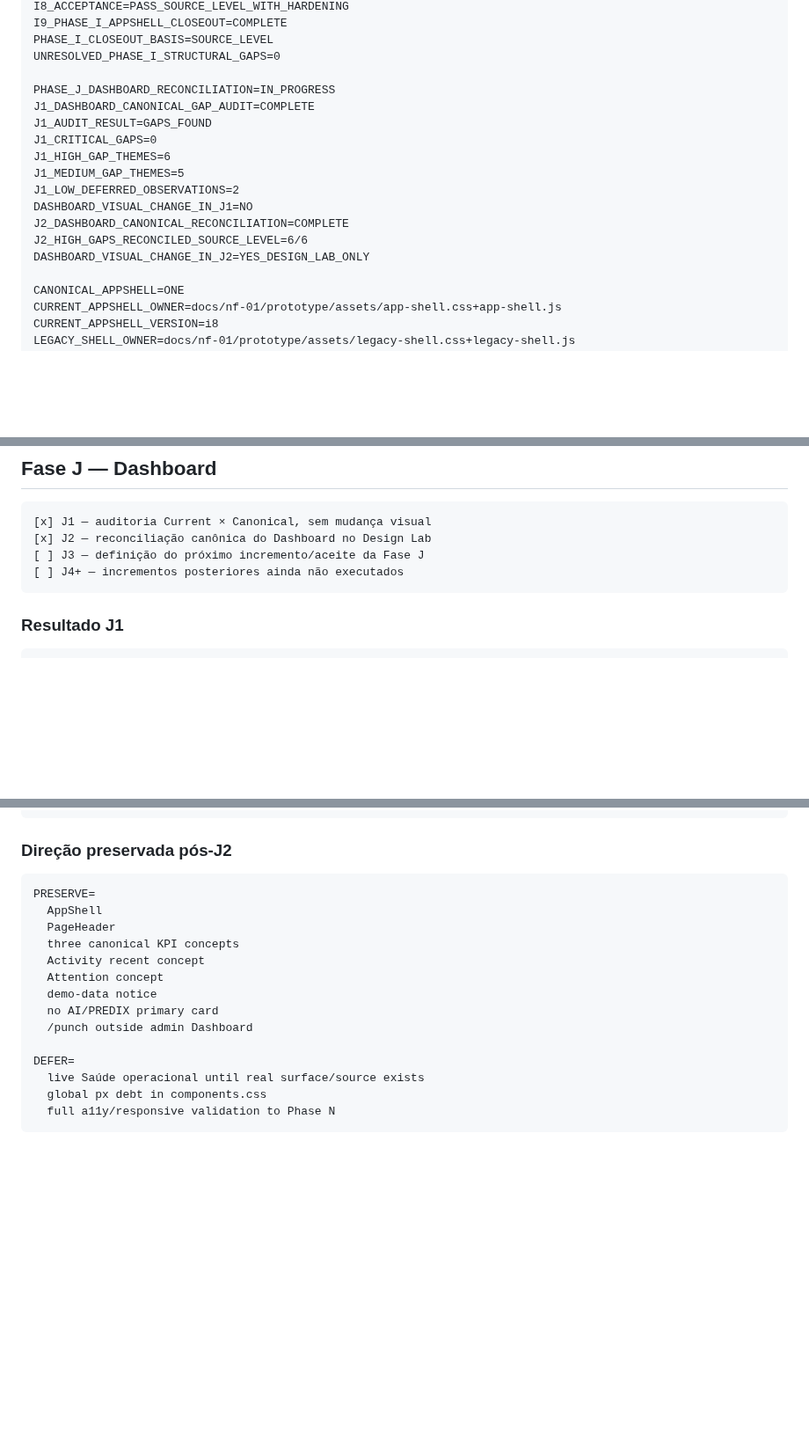
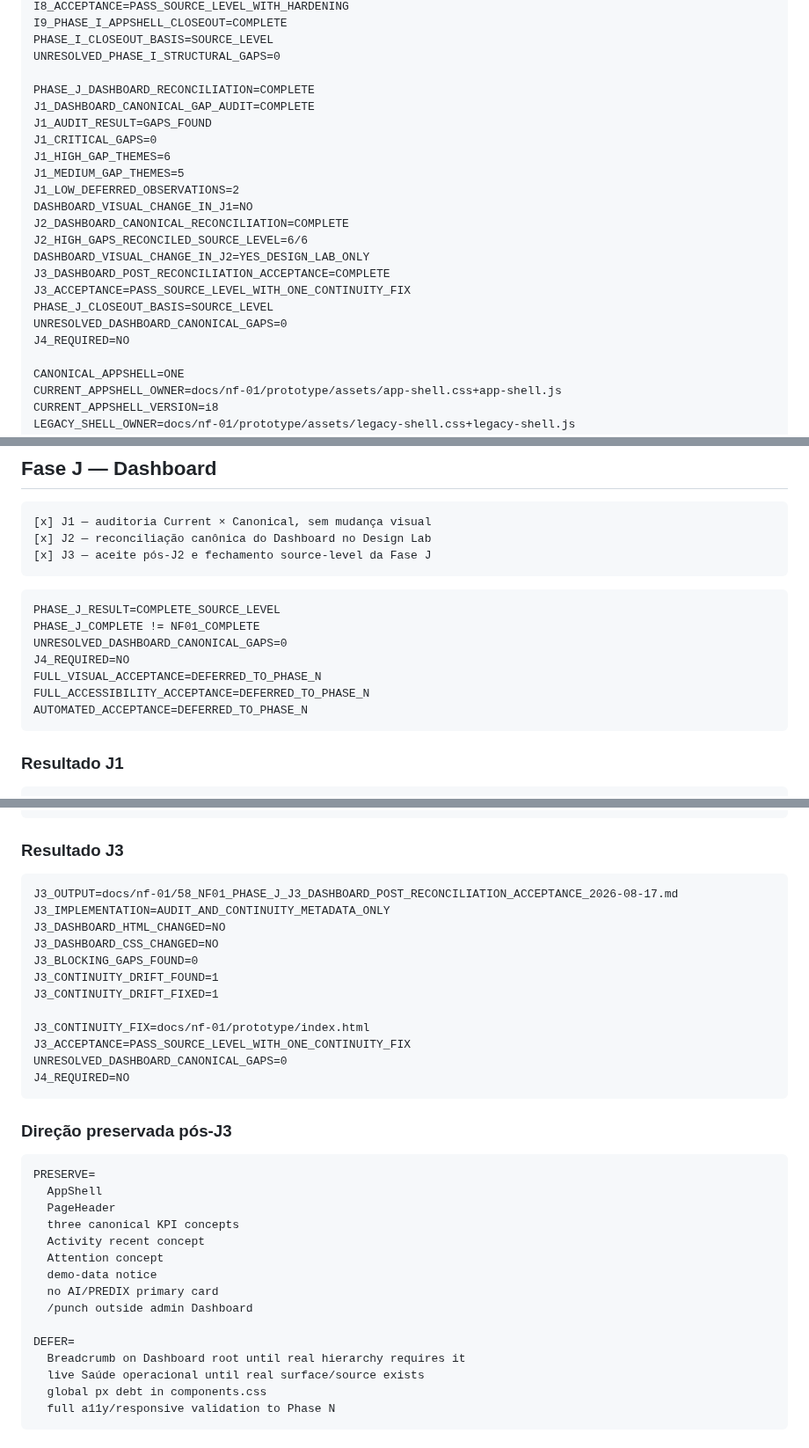
Before and after one commit to leon337/reconhecimento_facial, a Markdown page: docs/nf-01/13_NF01_REMAINING_WORK_ROADMAP.md, 3 parts joined by grey strips. Shown at 88% size. GitHub-like rendering; blank space fills up the shorter version.

Commit message:
docs(nf-01): fechar fase J após aceite J3

````diff
--- a/docs/nf-01/13_NF01_REMAINING_WORK_ROADMAP.md
+++ b/docs/nf-01/13_NF01_REMAINING_WORK_ROADMAP.md
@@ -28,7 +28,7 @@ I9_PHASE_I_APPSHELL_CLOSEOUT=COMPLETE
 PHASE_I_CLOSEOUT_BASIS=SOURCE_LEVEL
 UNRESOLVED_PHASE_I_STRUCTURAL_GAPS=0
 
-PHASE_J_DASHBOARD_RECONCILIATION=IN_PROGRESS
+PHASE_J_DASHBOARD_RECONCILIATION=COMPLETE
 J1_DASHBOARD_CANONICAL_GAP_AUDIT=COMPLETE
 J1_AUDIT_RESULT=GAPS_FOUND
 J1_CRITICAL_GAPS=0
@@ -39,6 +39,11 @@ DASHBOARD_VISUAL_CHANGE_IN_J1=NO
 J2_DASHBOARD_CANONICAL_RECONCILIATION=COMPLETE
 J2_HIGH_GAPS_RECONCILED_SOURCE_LEVEL=6/6
 DASHBOARD_VISUAL_CHANGE_IN_J2=YES_DESIGN_LAB_ONLY
+J3_DASHBOARD_POST_RECONCILIATION_ACCEPTANCE=COMPLETE
+J3_ACCEPTANCE=PASS_SOURCE_LEVEL_WITH_ONE_CONTINUITY_FIX
+PHASE_J_CLOSEOUT_BASIS=SOURCE_LEVEL
+UNRESOLVED_DASHBOARD_CANONICAL_GAPS=0
+J4_REQUIRED=NO
 
 CANONICAL_APPSHELL=ONE
 CURRENT_APPSHELL_OWNER=docs/nf-01/prototype/assets/app-shell.css+app-shell.js
@@ -85,8 +90,17 @@ DEFERRED_TO=PHASE_N
 ```text
 [x] J1 — auditoria Current × Canonical, sem mudança visual
 [x] J2 — reconciliação canônica do Dashboard no Design Lab
-[ ] J3 — definição do próximo incremento/aceite da Fase J
-[ ] J4+ — incrementos posteriores ainda não executados
+[x] J3 — aceite pós-J2 e fechamento source-level da Fase J
+```
+
+```text
+PHASE_J_RESULT=COMPLETE_SOURCE_LEVEL
+PHASE_J_COMPLETE != NF01_COMPLETE
+UNRESOLVED_DASHBOARD_CANONICAL_GAPS=0
+J4_REQUIRED=NO
+FULL_VISUAL_ACCEPTANCE=DEFERRED_TO_PHASE_N
+FULL_ACCESSIBILITY_ACCEPTANCE=DEFERRED_TO_PHASE_N
+AUTOMATED_ACCEPTANCE=DEFERRED_TO_PHASE_N
 ```
 
 ### Resultado J1
@@ -139,7 +153,24 @@ COMPONENTS_CSS_GLOBAL_PX_DEBT=DEFERRED
 LIVE_HEALTH_OPERATIONAL_ACTION=NOT_ADDED
 ```
 
-### Direção preservada pós-J2
+### Resultado J3
+
+```text
+J3_OUTPUT=docs/nf-01/58_NF01_PHASE_J_J3_DASHBOARD_POST_RECONCILIATION_ACCEPTANCE_2026-08-17.md
+J3_IMPLEMENTATION=AUDIT_AND_CONTINUITY_METADATA_ONLY
+J3_DASHBOARD_HTML_CHANGED=NO
+J3_DASHBOARD_CSS_CHANGED=NO
+J3_BLOCKING_GAPS_FOUND=0
+J3_CONTINUITY_DRIFT_FOUND=1
+J3_CONTINUITY_DRIFT_FIXED=1
+
+J3_CONTINUITY_FIX=docs/nf-01/prototype/index.html
+J3_ACCEPTANCE=PASS_SOURCE_LEVEL_WITH_ONE_CONTINUITY_FIX
+UNRESOLVED_DASHBOARD_CANONICAL_GAPS=0
+J4_REQUIRED=NO
+```
+
+### Direção preservada pós-J3
 
 ```text
 PRESERVE=
@@ -153,6 +184,7 @@ PRESERVE=
   /punch outside admin Dashboard
 
 DEFER=
+  Breadcrumb on Dashboard root until real hierarchy requires it
   live Saúde operacional until real surface/source exists
   global px debt in components.css
   full a11y/responsive validation to Phase N
````
Also changed, not shown: other parts of docs/nf-01/13_NF01_REMAINING_WORK_ROADMAP.md (+7 -4 lines).
